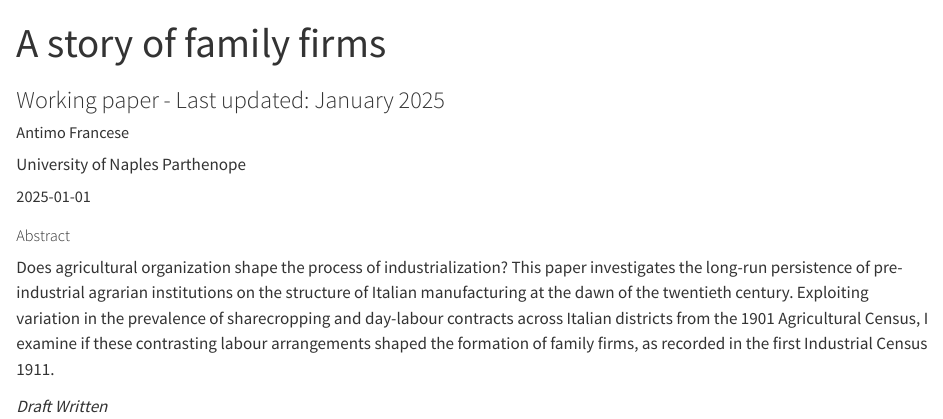
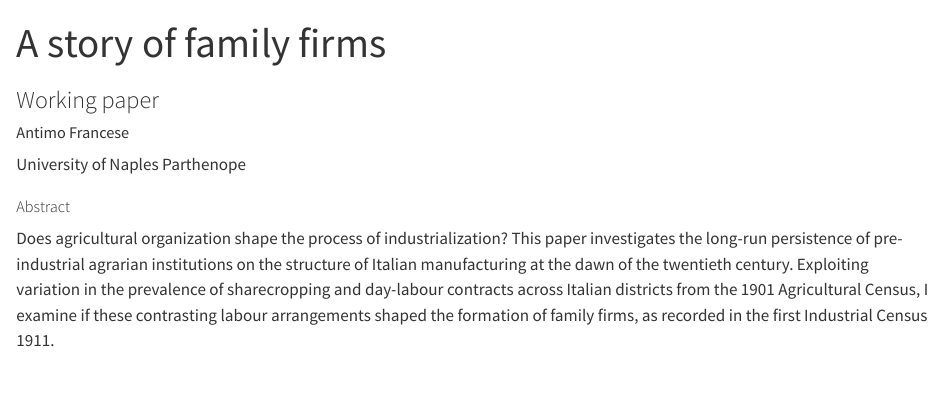
Before and after one commit to francesean/francesean.github.io, a Quarto document (research/working-papers/family-firms/index.qmd): the page in a window 1100 px wide, from its top. Rendered offline with R 4.5, knitr and Pandoc in place of Quarto, with nearby package versions.

Commit message:
Simplify family firms working paper metadata
Co-Authored-By: Claude Sonnet 5 <noreply@anthropic.com>

```diff
--- a/research/working-papers/family-firms/index.qmd
+++ b/research/working-papers/family-firms/index.qmd
@@ -1,13 +1,12 @@
 ---
 title: "A story of family firms"
-subtitle: "Working paper - Last updated: January 2025"
-date: 2025-01-01
+subtitle: "Working paper"
 author:
   - name: Antimo Francese
     affiliation: University of Naples Parthenope
 image: /assets/shbraccianti.png
 pub-info:
-  reference: "A story of family firms: evidence from industrialization in Italy."
+  reference: "A story of family firms"
   status: "Working paper."
   links:
     - name: Download
@@ -17,5 +16,3 @@ pub-info:
 ##### Abstract
 
 Does agricultural organization shape the process of industrialization? This paper investigates the long-run persistence of pre-industrial agrarian institutions on the structure of Italian manufacturing at the dawn of the twentieth century. Exploiting variation in the prevalence of sharecropping and day-labour contracts across Italian districts from the 1901 Agricultural Census, I examine if these contrasting labour arrangements shaped the formation of family firms, as recorded in the first Industrial Census 1911.
-
-*Draft Written*
```
